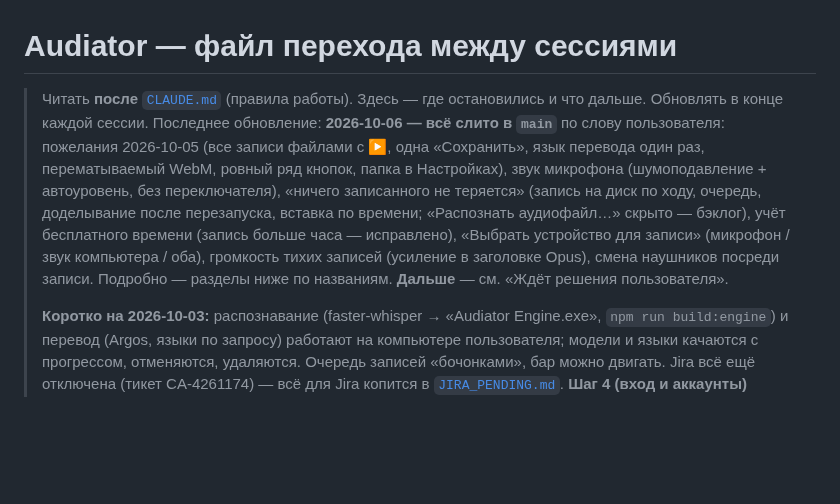
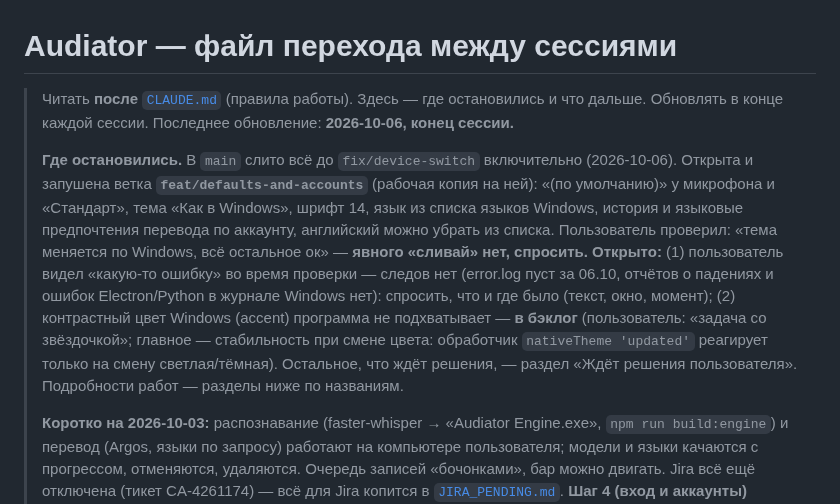
Before and after one commit to t311311311/audiator, a Markdown page: docs/HANDOFF.md, the part around the change. GitHub-like rendering; blank space fills up the shorter version.

Commit message:
docs(AUD-6): HANDOFF for the next chat — where things stand, the unexplained error, accent colour to the backlog
Co-Authored-By: Claude Opus 5.5 <noreply@anthropic.com>

```diff
--- a/docs/HANDOFF.md
+++ b/docs/HANDOFF.md
@@ -1,13 +1,17 @@
 # Audiator — файл перехода между сессиями
 
 > Читать **после** [`CLAUDE.md`](../CLAUDE.md) (правила работы). Здесь — где остановились и что дальше.
-> Обновлять в конце каждой сессии. Последнее обновление: **2026-10-06 — всё слито в `main`** по слову пользователя:
-> пожелания 2026-10-05 (все записи файлами с ▶, одна «Сохранить», язык перевода один раз, перематываемый WebM, ровный
-> ряд кнопок, папка в Настройках), звук микрофона (шумоподавление + автоуровень, без переключателя), «ничего
-> записанного не теряется» (запись на диск по ходу, очередь, доделывание после перезапуска, вставка по времени;
-> «Распознать аудиофайл…» скрыто — бэклог), учёт бесплатного времени (запись больше часа — исправлено), «Выбрать
-> устройство для записи» (микрофон / звук компьютера / оба), громкость тихих записей (усиление в заголовке Opus),
-> смена наушников посреди записи. Подробно — разделы ниже по названиям. **Дальше** — см. «Ждёт решения пользователя».
+> Обновлять в конце каждой сессии. Последнее обновление: **2026-10-06, конец сессии.**
+>
+> **Где остановились.** В `main` слито всё до `fix/device-switch` включительно (2026-10-06). Открыта и запушена ветка
+> **`feat/defaults-and-accounts`** (рабочая копия на ней): «(по умолчанию)» у микрофона и «Стандарт», тема «Как в Windows»,
+> шрифт 14, язык из списка языков Windows, история и языковые предпочтения перевода по аккаунту, английский можно убрать
+> из списка. Пользователь проверил: «тема меняется по Windows, всё остальное ок» — **явного «сливай» нет, спросить.**
+> **Открыто:** (1) пользователь видел «какую-то ошибку» во время проверки — следов нет (error.log пуст за 06.10, отчётов о
+> падениях и ошибок Electron/Python в журнале Windows нет): спросить, что и где было (текст, окно, момент); (2) контрастный
+> цвет Windows (accent) программа не подхватывает — **в бэклог** (пользователь: «задача со звёздочкой»; главное —
+> стабильность при смене цвета: обработчик `nativeTheme 'updated'` реагирует только на смену светлая/тёмная).
+> Остальное, что ждёт решения, — раздел «Ждёт решения пользователя». Подробности работ — разделы ниже по названиям.
 >
 > **Коротко на 2026-10-03:** распознавание (faster-whisper → «Audiator Engine.exe», `npm run build:engine`)
 > и перевод (Argos, языки по запросу) работают на компьютере пользователя; модели и языки качаются
```
Also changed, not shown: docs/JIRA_PENDING.md (+1 -1 lines).
